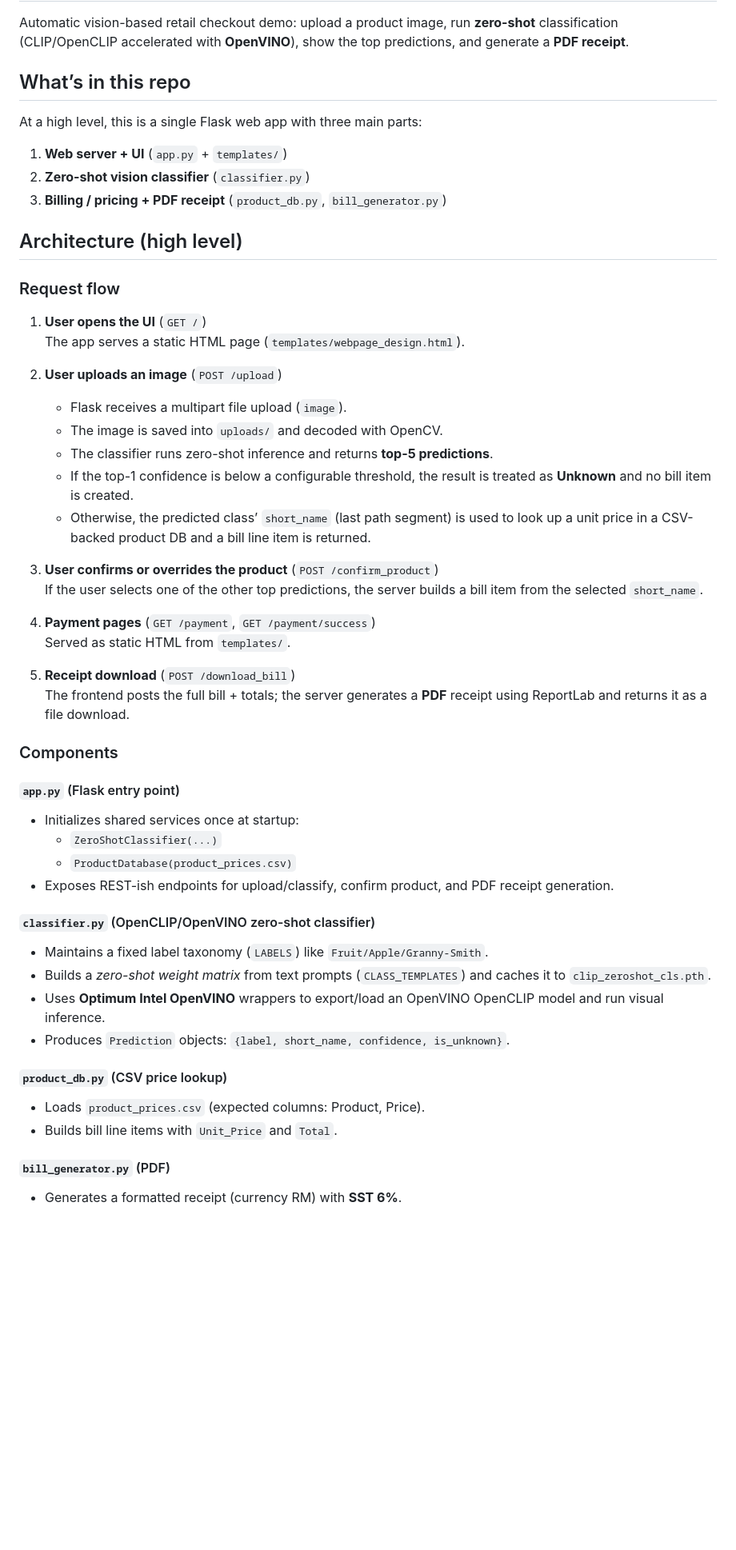
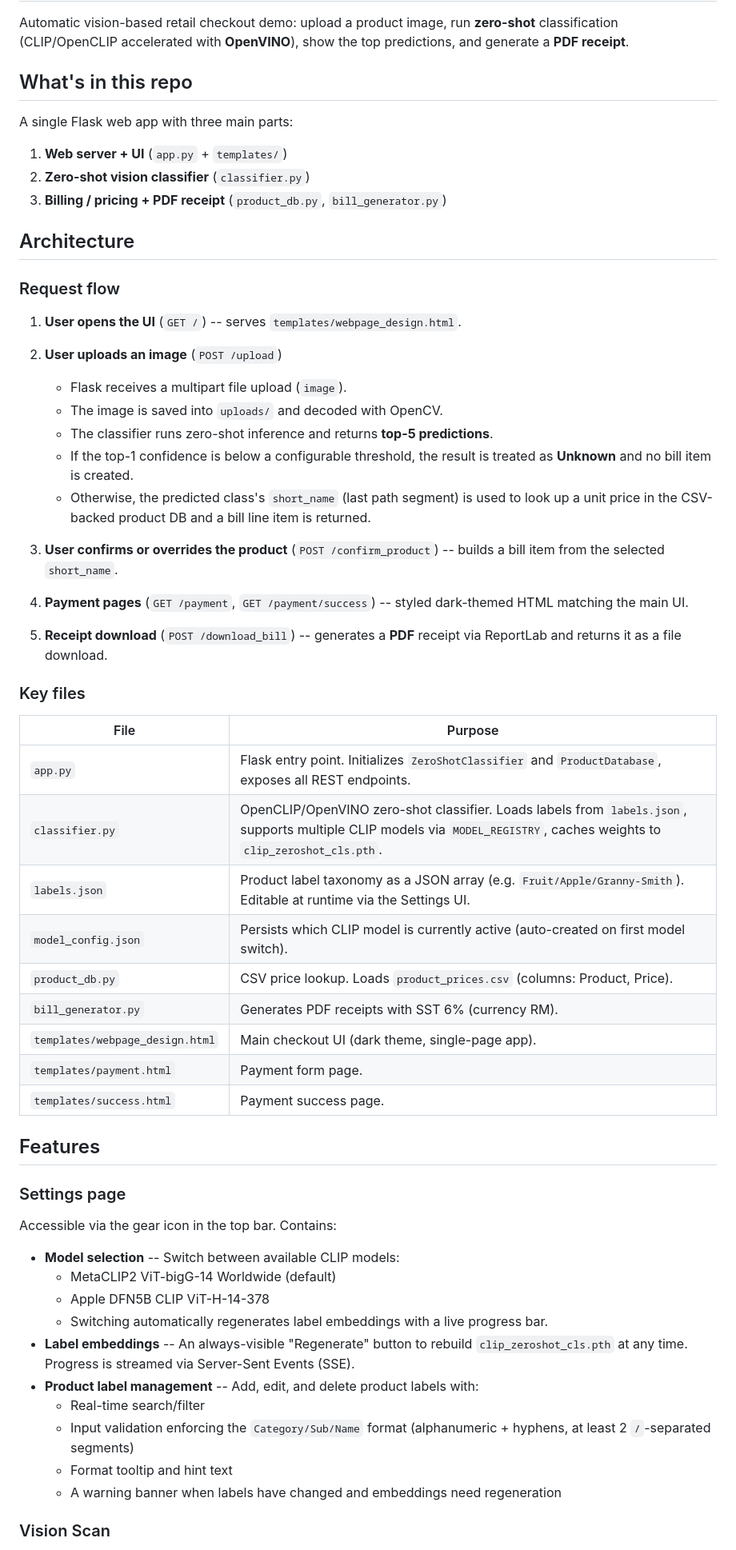
Before and after one commit to wallacezq/vision-checkout-openclip, a Markdown page: README.md, the part around one of its changes. Shown at 80% size. Rendered like a GitHub page; blank space fills up the shorter version.

```diff
--- a/README.md
+++ b/README.md
@@ -2,54 +2,63 @@
 
 Automatic vision-based retail checkout demo: upload a product image, run **zero-shot** classification (CLIP/OpenCLIP accelerated with **OpenVINO**), show the top predictions, and generate a **PDF receipt**.
 
-## What’s in this repo
+## What's in this repo
 
-At a high level, this is a single Flask web app with three main parts:
+A single Flask web app with three main parts:
 
 1. **Web server + UI** (`app.py` + `templates/`)
 2. **Zero-shot vision classifier** (`classifier.py`)
 3. **Billing / pricing + PDF receipt** (`product_db.py`, `bill_generator.py`)
 
-## Architecture (high level)
+## Architecture
 
 ### Request flow
 
-1. **User opens the UI** (`GET /`)
-   The app serves a static HTML page (`templates/webpage_design.html`).
+1. **User opens the UI** (`GET /`) -- serves `templates/webpage_design.html`.
 
 2. **User uploads an image** (`POST /upload`)
    - Flask receives a multipart file upload (`image`).
    - The image is saved into `uploads/` and decoded with OpenCV.
    - The classifier runs zero-shot inference and returns **top-5 predictions**.
    - If the top-1 confidence is below a configurable threshold, the result is treated as **Unknown** and no bill item is created.
-   - Otherwise, the predicted class’ `short_name` (last path segment) is used to look up a unit price in a CSV-backed product DB and a bill line item is returned.
+   - Otherwise, the predicted class's `short_name` (last path segment) is used to look up a unit price in the CSV-backed product DB and a bill line item is returned.
 
-3. **User confirms or overrides the product** (`POST /confirm_product`)
-   If the user selects one of the other top predictions, the server builds a bill item from the selected `short_name`.
+3. **User confirms or overrides the product** (`POST /confirm_product`) -- builds a bill item from the selected `short_name`.
 
-4. **Payment pages** (`GET /payment`, `GET /payment/success`)
-   Served as static HTML from `templates/`.
+4. **Payment pages** (`GET /payment`, `GET /payment/success`) -- styled dark-themed HTML matching the main UI.
 
-5. **Receipt download** (`POST /download_bill`)
-   The frontend posts the full bill + totals; the server generates a **PDF** receipt using ReportLab and returns it as a file download.
+5. **Receipt download** (`POST /download_bill`) -- generates a **PDF** receipt via ReportLab and returns it as a file download.
 
-### Components
+### Key files
 
-#### `app.py` (Flask entry point)
-- Initializes shared services once at startup:
-  - `ZeroShotClassifier(...)`
-  - `ProductDatabase(product_prices.csv)`
-- Exposes REST-ish endpoints for upload/classify, confirm product, and PDF receipt generation.
+| File | Purpose |
+|---|---|
+| `app.py` | Flask entry point. Initializes `ZeroShotClassifier` and `ProductDatabase`, exposes all REST endpoints. |
+| `classifier.py` | OpenCLIP/OpenVINO zero-shot classifier. Loads labels from `labels.json`, supports multiple CLIP models via `MODEL_REGISTRY`, caches weights to `clip_zeroshot_cls.pth`. |
+| `labels.json` | Product label taxonomy as a JSON array (e.g. `Fruit/Apple/Granny-Smith`). Editable at runtime via the Settings UI. |
+| `model_config.json` | Persists which CLIP model is currently active (auto-created on first model switch). |
+| `product_db.py` | CSV price lookup. Loads `product_prices.csv` (columns: Product, Price). |
+| `bill_generator.py` | Generates PDF receipts with SST 6% (currency RM). |
+| `templates/webpage_design.html` | Main checkout UI (dark theme, single-page app). |
+| `templates/payment.html` | Payment form page. |
+| `templates/success.html` | Payment success page. |
 
-#### `classifier.py` (OpenCLIP/OpenVINO zero-shot classifier)
-- Maintains a fixed label taxonomy (`LABELS`) like `Fruit/Apple/Granny-Smith`.
-- Builds a *zero-shot weight matrix* from text prompts (`CLASS_TEMPLATES`) and caches it to `clip_zeroshot_cls.pth`.
-- Uses **Optimum Intel OpenVINO** wrappers to export/load an OpenVINO OpenCLIP model and run visual inference.
-- Produces `Prediction` objects: `{label, short_name, confidence, is_unknown}`.
+## Features
 
-#### `product_db.py` (CSV price lookup)
-- Loads `product_prices.csv` (expected columns: Product, Price).
-- Builds bill line items with `Unit_Price` and `Total`.
+### Settings page
 
-#### `bill_generator.py` (PDF)
-- Generates a formatted receipt (currency RM) with **SST 6%**.
+Accessible via the gear icon in the top bar. Contains:
+
+- **Model selection** -- Switch between available CLIP models:
+  - MetaCLIP2 ViT-bigG-14 Worldwide (default)
+  - Apple DFN5B CLIP ViT-H-14-378
+  - Switching automatically regenerates label embeddings with a live progress bar.
+- **Label embeddings** -- An always-visible "Regenerate" button to rebuild `clip_zeroshot_cls.pth` at any time. Progress is streamed via Server-Sent Events (SSE).
+- **Product label management** -- Add, edit, and delete product labels with:
+  - Real-time search/filter
+  - Input validation enforcing the `Category/Sub/Name` format (alphanumeric + hyphens, at least 2 `/`-separated segments)
+  - Format tooltip and hint text
+  - A warning banner when labels have changed and embeddings need regeneration
+
+### Vision Scan
+
```
Also changed, not shown: other parts of README.md (+29 -11 lines).
